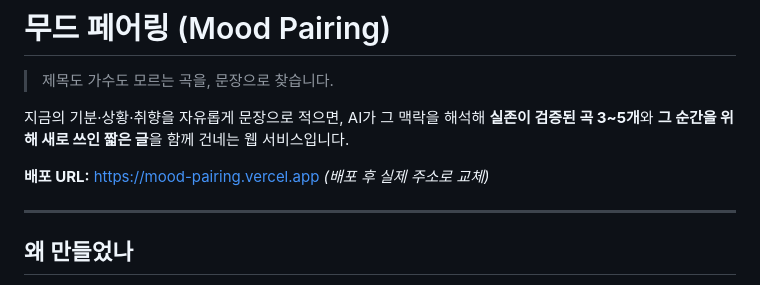
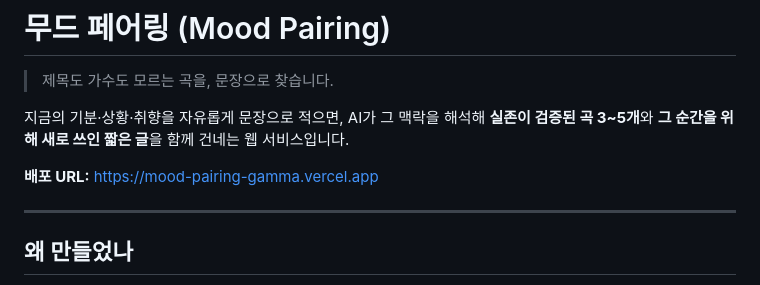
Before and after one commit to dbdlf/A1-3, a Markdown page: README.md, the part around the change. Drawn GitHub-style.

Commit message:
docs: README에 실제 배포 URL 반영

```diff
--- a/README.md
+++ b/README.md
@@ -5,7 +5,7 @@
 지금의 기분·상황·취향을 자유롭게 문장으로 적으면, AI가 그 맥락을 해석해
 **실존이 검증된 곡 3~5개**와 **그 순간을 위해 새로 쓰인 짧은 글**을 함께 건네는 웹 서비스입니다.
 
-**배포 URL:** https://mood-pairing.vercel.app *(배포 후 실제 주소로 교체)*
+**배포 URL:** https://mood-pairing-gamma.vercel.app
 
 ---
 
```
